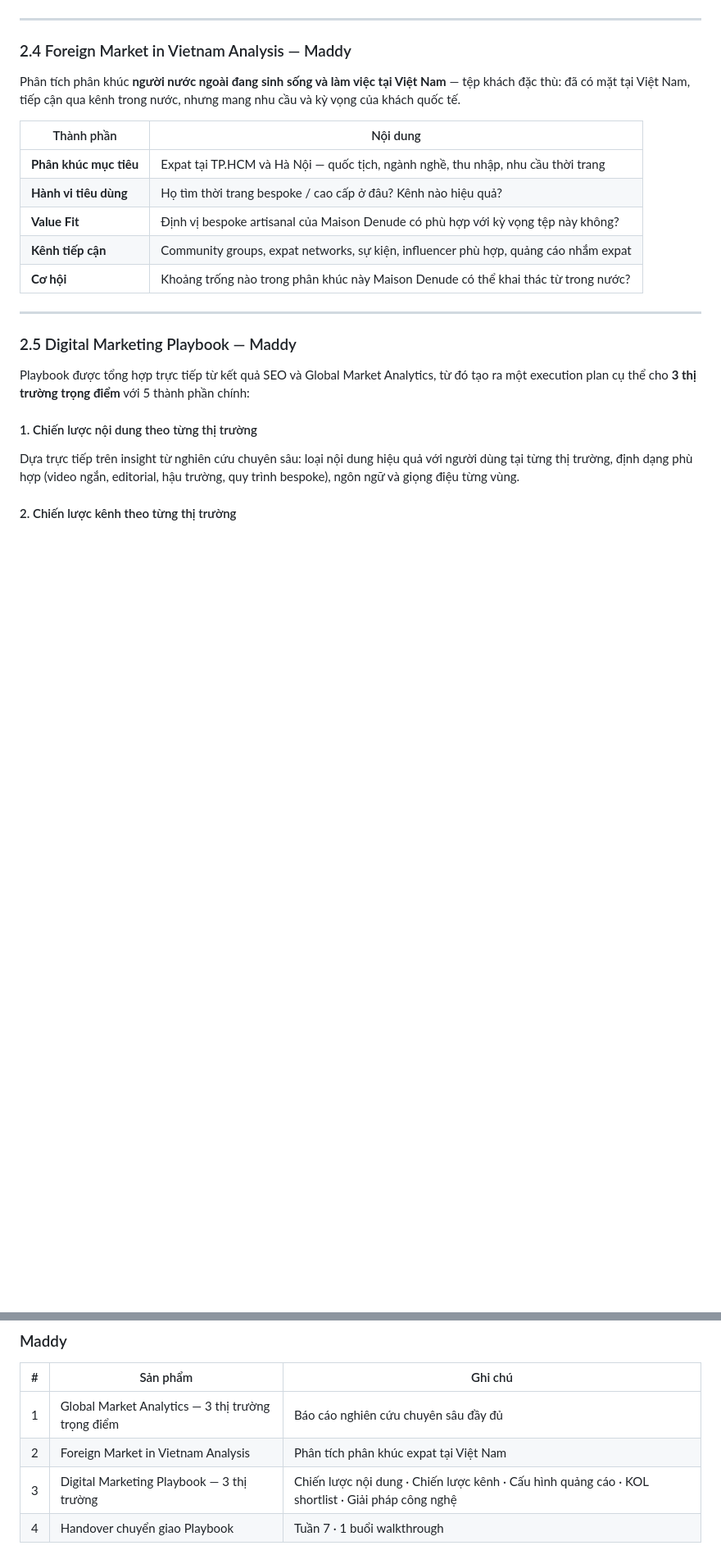
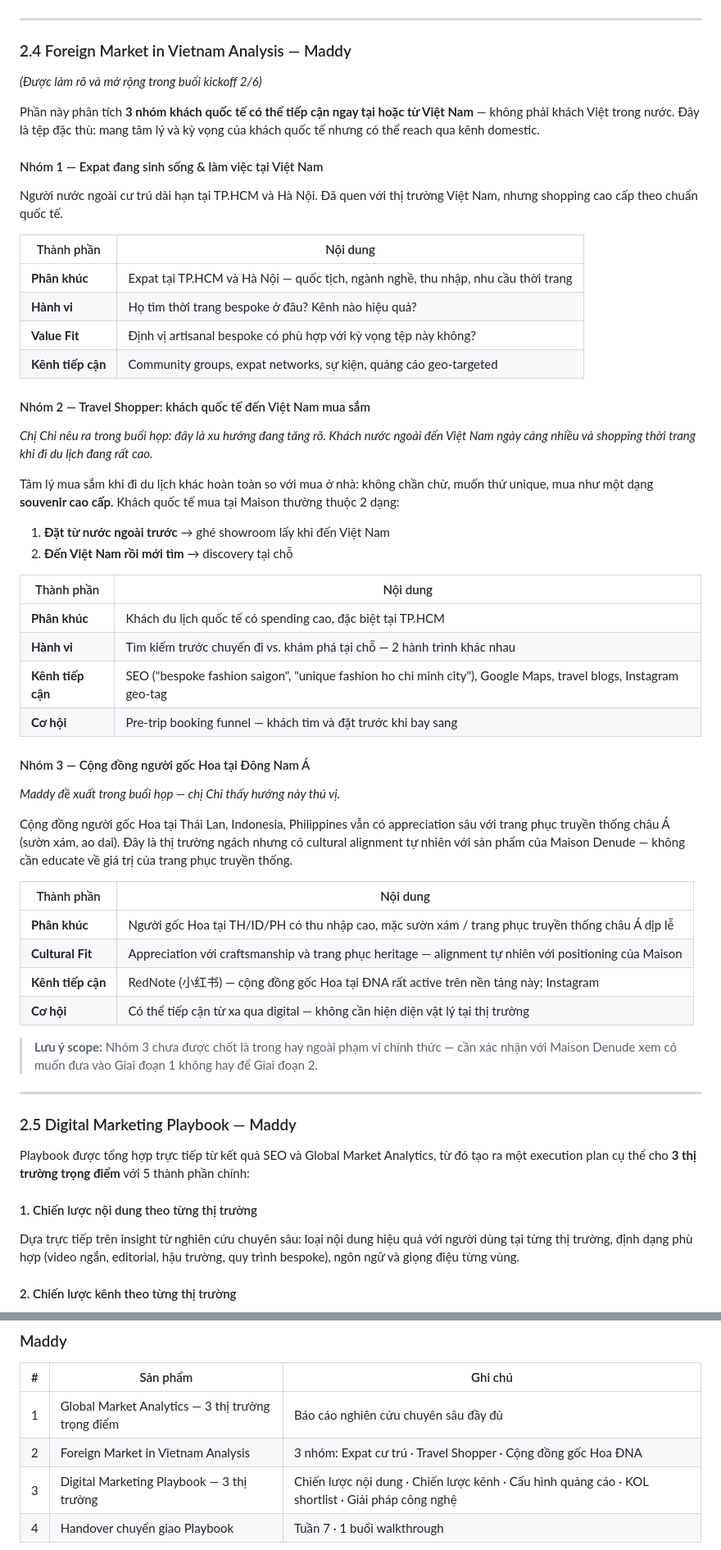
Before and after one commit to maddyle8124/maison-denude, a Markdown page: MaisonDenude_Proposal_v9.md, 2 parts joined by grey strips. Shown at 82% size. Drawn GitHub-style; blank space fills up the shorter version.

Commit message:
update(proposal-v9): expand Foreign Market analysis with 3 groups
- Group 1: Expats living in Vietnam (existing)
- Group 2: Travel shoppers - international tourists visiting VN
  (Chi's insight: travel shopping psychology = unique souvenir,
  2 patterns: pre-book from abroad vs. discover on arrival)
- Group 3: Chinese diaspora in SEA (TH/ID/PH) - Maddy's proposal,
  Chi found it interesting; cultural alignment with ao dai/qipao
- Added scope note: Group 3 needs confirmation for Phase 1 vs Phase 2
- Updated deliverable row to reflect 3 groups
- Added footnote in Global Market Analytics re Vietnam as separate track

Co-Authored-By: Claude Sonnet 4.6 <noreply@anthropic.com>

```diff
--- a/MaisonDenude_Proposal_v9.md
+++ b/MaisonDenude_Proposal_v9.md
@@ -161,15 +163,50 @@ Kết quả: danh sách thị trường được xếp hạng ưu tiên → **th
 
 ### 2.4 Foreign Market in Vietnam Analysis — Maddy
 
-Phân tích phân khúc **người nước ngoài đang sinh sống và làm việc tại Việt Nam** — tệp khách đặc thù: đã có mặt tại Việt Nam, tiếp cận qua kênh trong nước, nhưng mang nhu cầu và kỳ vọng của khách quốc tế.
+*(Được làm rõ và mở rộng trong buổi kickoff 2/6)*
+
+Phần này phân tích **3 nhóm khách quốc tế có thể tiếp cận ngay tại hoặc từ Việt Nam** — không phải khách Việt trong nước. Đây là tệp đặc thù: mang tâm lý và kỳ vọng của khách quốc tế nhưng có thể reach qua kênh domestic.
+
+#### Nhóm 1 — Expat đang sinh sống & làm việc tại Việt Nam
+
+Người nước ngoài cư trú dài hạn tại TP.HCM và Hà Nội. Đã quen với thị trường Việt Nam, nhưng shopping cao cấp theo chuẩn quốc tế.
 
 | Thành phần | Nội dung |
 |-----------|----------|
-| **Phân khúc mục tiêu** | Expat tại TP.HCM và Hà Nội — quốc tịch, ngành nghề, thu nhập, nhu cầu thời trang |
-| **Hành vi tiêu dùng** | Họ tìm thời trang bespoke / cao cấp ở đâu? Kênh nào hiệu quả? |
-| **Value Fit** | Định vị bespoke artisanal của Maison Denude có phù hợp với kỳ vọng tệp này không? |
-| **Kênh tiếp cận** | Community groups, expat networks, sự kiện, influencer phù hợp, quảng cáo nhắm expat |
-| **Cơ hội** | Khoảng trống nào trong phân khúc này Maison Denude có thể khai thác từ trong nước? |
+| **Phân khúc** | Expat tại TP.HCM và Hà Nội — quốc tịch, ngành nghề, thu nhập, nhu cầu thời trang |
+| **Hành vi** | Họ tìm thời trang bespoke ở đâu? Kênh nào hiệu quả? |
+| **Value Fit** | Định vị artisanal bespoke có phù hợp với kỳ vọng tệp này không? |
+| **Kênh tiếp cận** | Community groups, expat networks, sự kiện, quảng cáo geo-targeted |
+
+#### Nhóm 2 — Travel Shopper: khách quốc tế đến Việt Nam mua sắm
+
+*Chị Chi nêu ra trong buổi họp: đây là xu hướng đang tăng rõ. Khách nước ngoài đến Việt Nam ngày càng nhiều và shopping thời trang khi đi du lịch đang rất cao.*
+
+Tâm lý mua sắm khi đi du lịch khác hoàn toàn so với mua ở nhà: không chần chừ, muốn thứ unique, mua như một dạng **souvenir cao cấp**. Khách quốc tế mua tại Maison thường thuộc 2 dạng:
+1. **Đặt từ nước ngoài trước** → ghé showroom lấy khi đến Việt Nam
+2. **Đến Việt Nam rồi mới tìm** → discovery tại chỗ
+
+| Thành phần | Nội dung |
+|-----------|----------|
+| **Phân khúc** | Khách du lịch quốc tế có spending cao, đặc biệt tại TP.HCM |
+| **Hành vi** | Tìm kiếm trước chuyến đi vs. khám phá tại chỗ — 2 hành trình khác nhau |
+| **Kênh tiếp cận** | SEO ("bespoke fashion saigon", "unique fashion ho chi minh city"), Google Maps, travel blogs, Instagram geo-tag |
+| **Cơ hội** | Pre-trip booking funnel — khách tìm và đặt trước khi bay sang |
+
+#### Nhóm 3 — Cộng đồng người gốc Hoa tại Đông Nam Á
+
+*Maddy đề xuất trong buổi họp — chị Chi thấy hướng này thú vị.*
+
+Cộng đồng người gốc Hoa tại Thái Lan, Indonesia, Philippines vẫn có appreciation sâu với trang phục truyền thống châu Á (sườn xám, ao dai). Đây là thị trường ngách nhưng có cultural alignment tự nhiên với sản phẩm của Maison Denude — không cần educate về giá trị của trang phục truyền thống.
+
+| Thành phần | Nội dung |
+|-----------|----------|
+| **Phân khúc** | Người gốc Hoa tại TH/ID/PH có thu nhập cao, mặc sườn xám / trang phục truyền thống châu Á dịp lễ |
+| **Cultural Fit** | Appreciation với craftsmanship và trang phục heritage — alignment tự nhiên với positioning của Maison |
+| **Kênh tiếp cận** | RedNote (小红书) — cộng đồng gốc Hoa tại ĐNA rất active trên nền tảng này; Instagram |
+| **Cơ hội** | Có thể tiếp cận từ xa qua digital — không cần hiện diện vật lý tại thị trường |
+
+> **Lưu ý scope:** Nhóm 3 chưa được chốt là trong hay ngoài phạm vi chính thức — cần xác nhận với Maison Denude xem có muốn đưa vào Giai đoạn 1 không hay để Giai đoạn 2.
 
 ---
 
@@ -263,7 +300,7 @@ THÁNG 6                                          THÁNG 7
 | # | Sản phẩm | Ghi chú |
 |---|---------|---------|
 | 1 | Global Market Analytics — 3 thị trường trọng điểm | Báo cáo nghiên cứu chuyên sâu đầy đủ |
-| 2 | Foreign Market in Vietnam Analysis | Phân tích phân khúc expat tại Việt Nam |
+| 2 | Foreign Market in Vietnam Analysis | 3 nhóm: Expat cư trú · Travel Shopper · Cộng đồng gốc Hoa ĐNA |
 | 3 | Digital Marketing Playbook — 3 thị trường | Chiến lược nội dung · Chiến lược kênh · Cấu hình quảng cáo · KOL shortlist · Giải pháp công nghệ |
 | 4 | Handover chuyển giao Playbook | Tuần 7 · 1 buổi walkthrough |
 
```
Also changed, not shown: other parts of MaisonDenude_Proposal_v9.md (+2 -0 lines).
